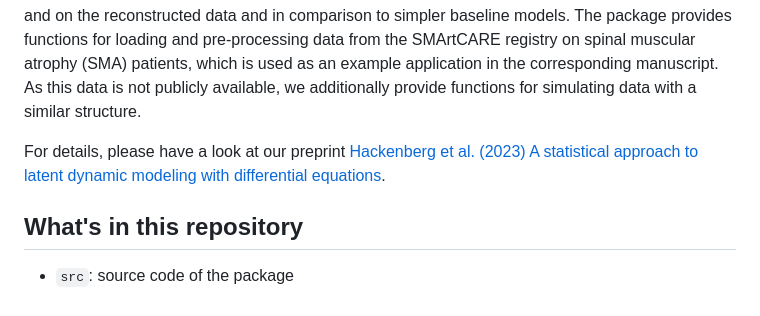
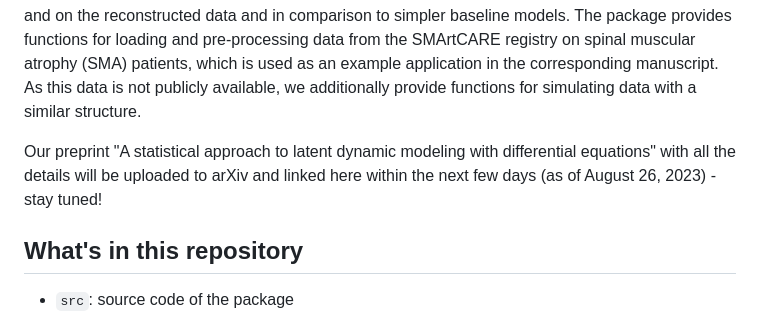
Before and after one commit to maren-ha/LatentDynamics.jl, a Markdown page: README.md, the part around the change. Drawn GitHub-style.

```diff
--- a/README.md
+++ b/README.md
@@ -15,7 +15,7 @@ We use the characterization of patients at the baseline time point to infer indi
 
 The package includes functions for defining and training the VAE with and ODE-based dynamic in latent space, including a wide range of customizable hyperparameters and options for controlling the training behavior. Different choices for the underlying ODE system with different numbers of parameters are available. Further, the package provides functions for visualizing the learned latent trajectories and evaluating prediction performance at subsequent time points, both in latent space and on the reconstructed data and in comparison to simpler baseline models. The package provides functions for loading and pre-processing data from the SMArtCARE registry on spinal muscular atrophy (SMA) patients, which is used as an example application in the corresponding manuscript. As this data is not publicly available, we additionally provide functions for simulating data with a similar structure.
 
-For details, please have a look at our preprint [Hackenberg et al. (2023) A statistical approach to latent dynamic modeling with differential equations](arXiv_link).
+Our preprint "A statistical approach to latent dynamic modeling with differential equations" with all the details will be uploaded to arXiv and linked here within the next few days (as of August 26, 2023) - stay tuned!
 
 ## What's in this repository
 
```
